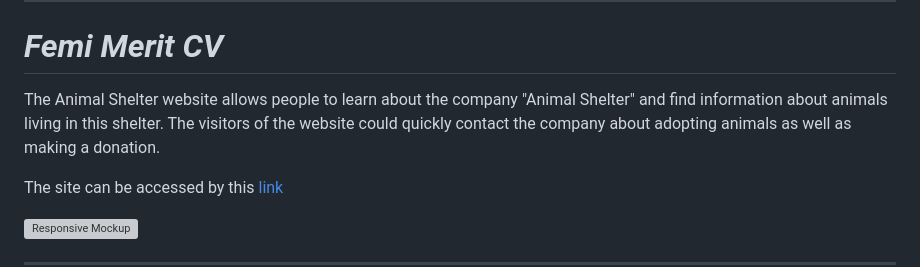
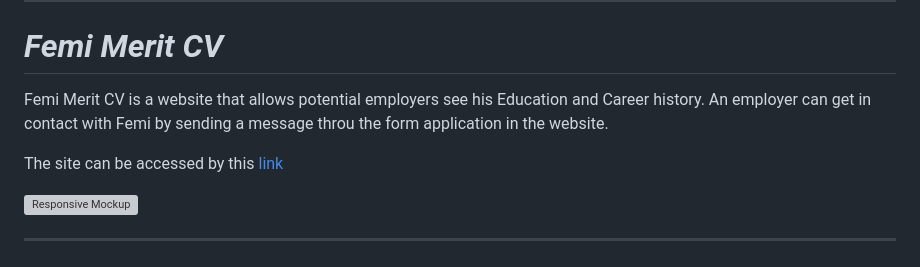
Before and after one commit to FemiMerit/Project1, a Markdown page: README.md, the part around the change. Drawn GitHub-style; grey boxes are pictures that could not be loaded.

```diff
--- a/README.md
+++ b/README.md
@@ -2,7 +2,7 @@
 
 # *Femi Merit CV*
 
-The Animal Shelter website allows people to learn about the company "Animal Shelter" and find information about animals living in this shelter. The visitors of the website could quickly contact the company about adopting animals as well as making a donation.
+Femi Merit CV is a website that allows potential employers see his Education and Career history. An employer can get in contact with Femi by sending a message throu the form application in the website.
 
 The site can be accessed by this [link](https://iuliiakonovalova.github.io/animal_shelter/)
 
```
